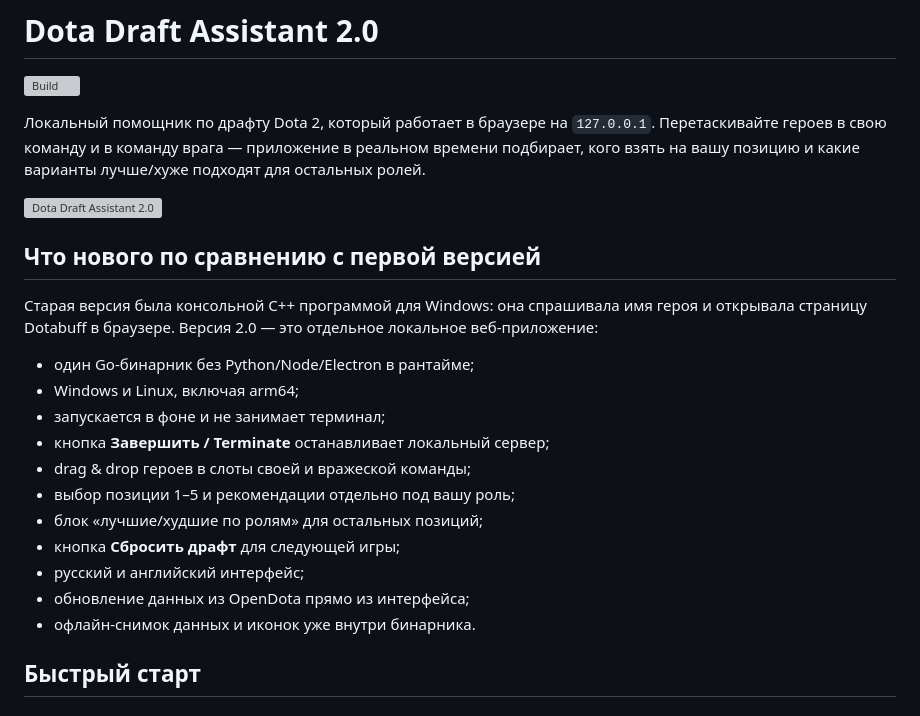
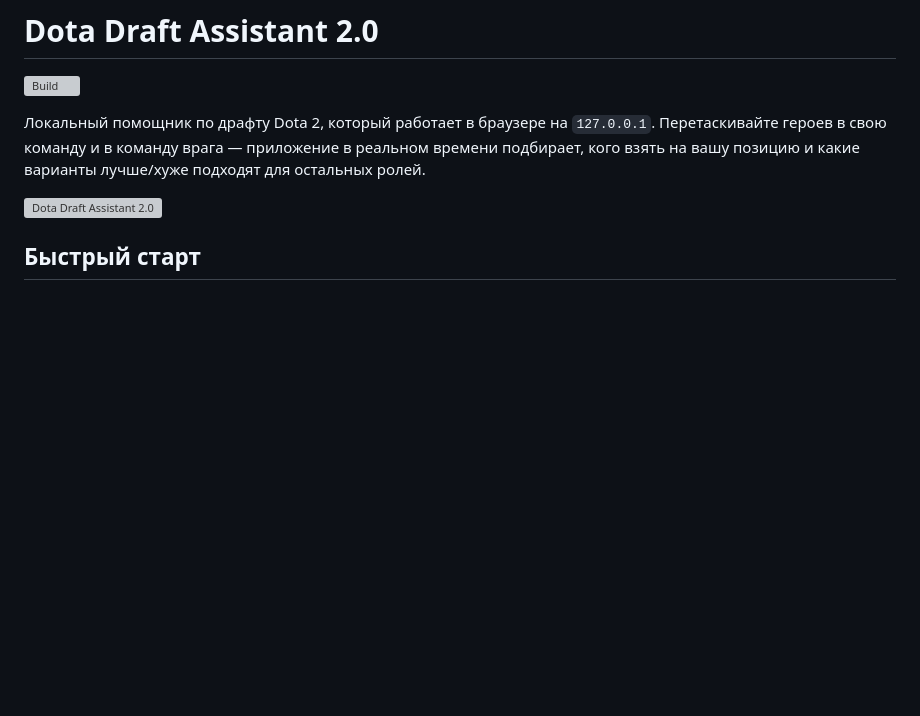
Before and after one commit to wthxtzy/Dotabuff-guides-and-counters, a Markdown page: README.md, the part around the change. Rendered like a GitHub page; blank space fills up the shorter version; grey boxes are pictures that could not be loaded.

```diff
--- a/README.md
+++ b/README.md
@@ -8,24 +8,6 @@
 подходят для остальных ролей.
 
 ![Dota Draft Assistant 2.0](docs/screenshot.png)
-
-## Что нового по сравнению с первой версией
-
-Старая версия была консольной C++ программой для Windows: она спрашивала имя
-героя и открывала страницу Dotabuff в браузере. Версия 2.0 — это отдельное
-локальное веб-приложение:
-
-- один Go-бинарник без Python/Node/Electron в рантайме;
-- Windows и Linux, включая arm64;
-- запускается в фоне и не занимает терминал;
-- кнопка **Завершить / Terminate** останавливает локальный сервер;
-- drag & drop героев в слоты своей и вражеской команды;
-- выбор позиции 1–5 и рекомендации отдельно под вашу роль;
-- блок «лучшие/худшие по ролям» для остальных позиций;
-- кнопка **Сбросить драфт** для следующей игры;
-- русский и английский интерфейс;
-- обновление данных из OpenDota прямо из интерфейса;
-- офлайн-снимок данных и иконок уже внутри бинарника.
 
 ## Быстрый старт
 
```
